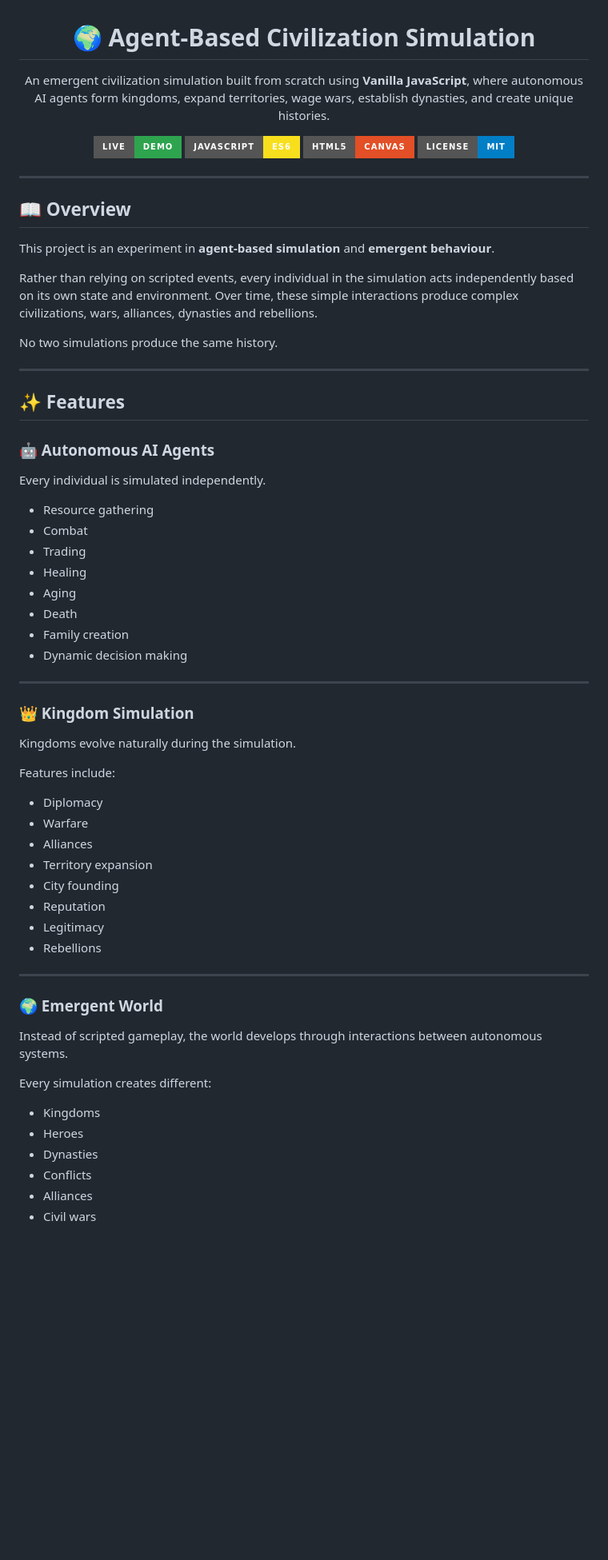
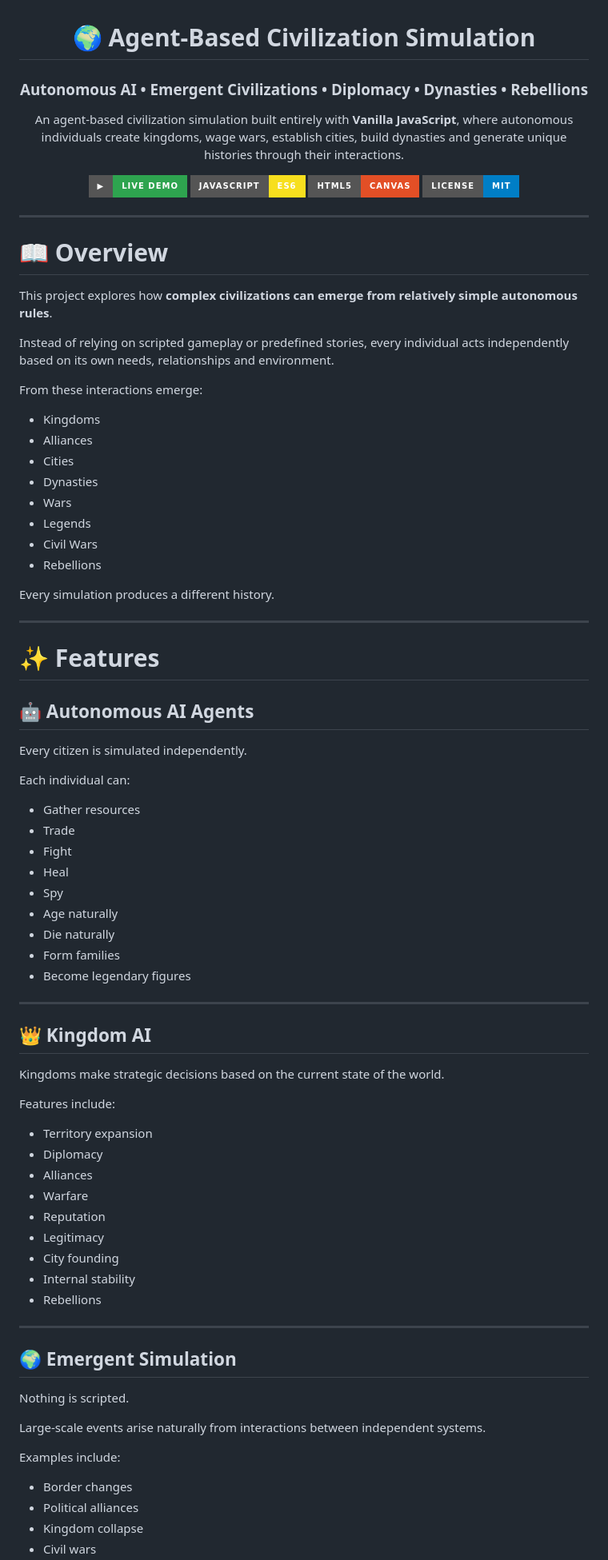
Before and after one commit to acarbayk/agent-based-civilization-simulation, a Markdown page: README.md, the part around one of its changes. Shown at 80% size. GitHub-like rendering; badges without logos; blank space fills up the shorter version.

```diff
--- a/README.md
+++ b/README.md
@@ -2,70 +2,87 @@
 
 # 🌍 Agent-Based Civilization Simulation
 
-An emergent civilization simulation built from scratch using **Vanilla JavaScript**, where autonomous AI agents form kingdoms, expand territories, wage wars, establish dynasties, and create unique histories.
+### Autonomous AI • Emergent Civilizations • Diplomacy • Dynasties • Rebellions
 
-[![Live Demo](https://img.shields.io/badge/Live-Demo-2ea44f?style=for-the-badge)](https://acarbayk.github.io/agent-based-civilization-simulation/)
+An agent-based civilization simulation built entirely with **Vanilla JavaScript**, where autonomous individuals create kingdoms, wage wars, establish cities, build dynasties and generate unique histories through their interactions.
+
+[![Live Demo](https://img.shields.io/badge/▶-Live%20Demo-2ea44f?style=for-the-badge)](https://acarbayk.github.io/agent-based-civilization-simulation/)
 ![JavaScript](https://img.shields.io/badge/JavaScript-ES6-F7DF1E?style=for-the-badge&logo=javascript&logoColor=black)
 ![HTML5](https://img.shields.io/badge/HTML5-Canvas-E34F26?style=for-the-badge&logo=html5&logoColor=white)
-![License](https://img.shields.io/badge/License-MIT-blue?style=for-the-badge)
+![MIT License](https://img.shields.io/badge/License-MIT-blue?style=for-the-badge)
 
 </div>
 
 ---
 
-## 📖 Overview
+# 📖 Overview
 
-This project is an experiment in **agent-based simulation** and **emergent behaviour**.
+This project explores how **complex civilizations can emerge from relatively simple autonomous rules**.
 
-Rather than relying on scripted events, every individual in the simulation acts independently based on its own state and environment. Over time, these simple interactions produce complex civilizations, wars, alliances, dynasties and rebellions.
+Instead of relying on scripted gameplay or predefined stories, every individual acts independently based on its own needs, relationships and environment.
 
-No two simulations produce the same history.
+From these interactions emerge:
+
+- Kingdoms
+- Alliances
+- Cities
+- Dynasties
+- Wars
+- Legends
+- Civil Wars
+- Rebellions
+
+Every simulation produces a different history.
 
 ---
 
-## ✨ Features
+# ✨ Features
 
-### 🤖 Autonomous AI Agents
+## 🤖 Autonomous AI Agents
 
-Every individual is simulated independently.
+Every citizen is simulated independently.
 
-- Resource gathering
-- Combat
-- Trading
-- Healing
-- Aging
-- Death
-- Family creation
-- Dynamic decision making
+Each individual can:
+
+- Gather resources
+- Trade
+- Fight
+- Heal
+- Spy
+- Age naturally
+- Die naturally
+- Form families
+- Become legendary figures
 
 ---
 
-### 👑 Kingdom Simulation
+## 👑 Kingdom AI
 
-Kingdoms evolve naturally during the simulation.
+Kingdoms make strategic decisions based on the current state of the world.
 
 Features include:
 
+- Territory expansion
 - Diplomacy
+- Alliances
 - Warfare
-- Alliances
-- Territory expansion
-- City founding
 - Reputation
 - Legitimacy
+- City founding
+- Internal stability
 - Rebellions
 
 ---
 
-### 🌍 Emergent World
+## 🌍 Emergent Simulation
 
-Instead of scripted gameplay, the world develops through interactions between autonomous systems.
+Nothing is scripted.
 
-Every simulation creates different:
+Large-scale events arise naturally from interactions between independent systems.
 
-- Kingdoms
-- Heroes
-- Dynasties
-- Conflicts
-- Alliances
+Examples include:
+
+- Border changes
+- Political alliances
+- Kingdom collapse
 - Civil wars
```
Also changed, not shown: other parts of README.md (+73 -34 lines).
